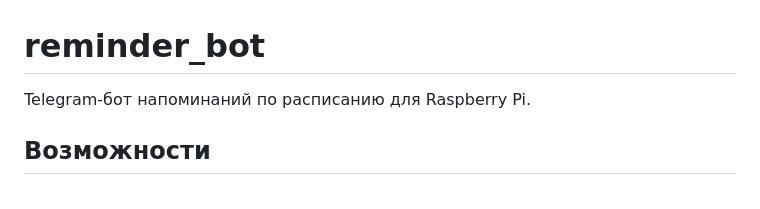
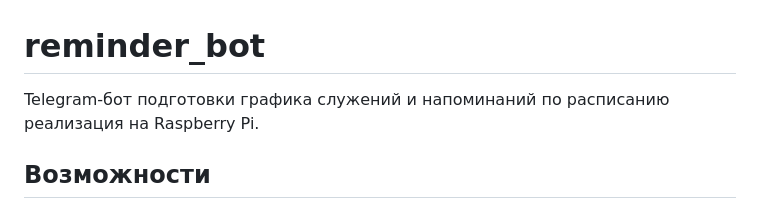
Before and after one commit to tunmonitor/reminder_bot, a Markdown page: README.md, the part around the change. Rendered like a GitHub page.

```diff
--- a/README.md
+++ b/README.md
@@ -1,6 +1,7 @@
 # reminder_bot
 
-Telegram-бот напоминаний по расписанию для Raspberry Pi.
+Telegram-бот подготовки графика служений и напоминаний по расписанию
+реализация на Raspberry Pi.
 
 ## Возможности
 
```
